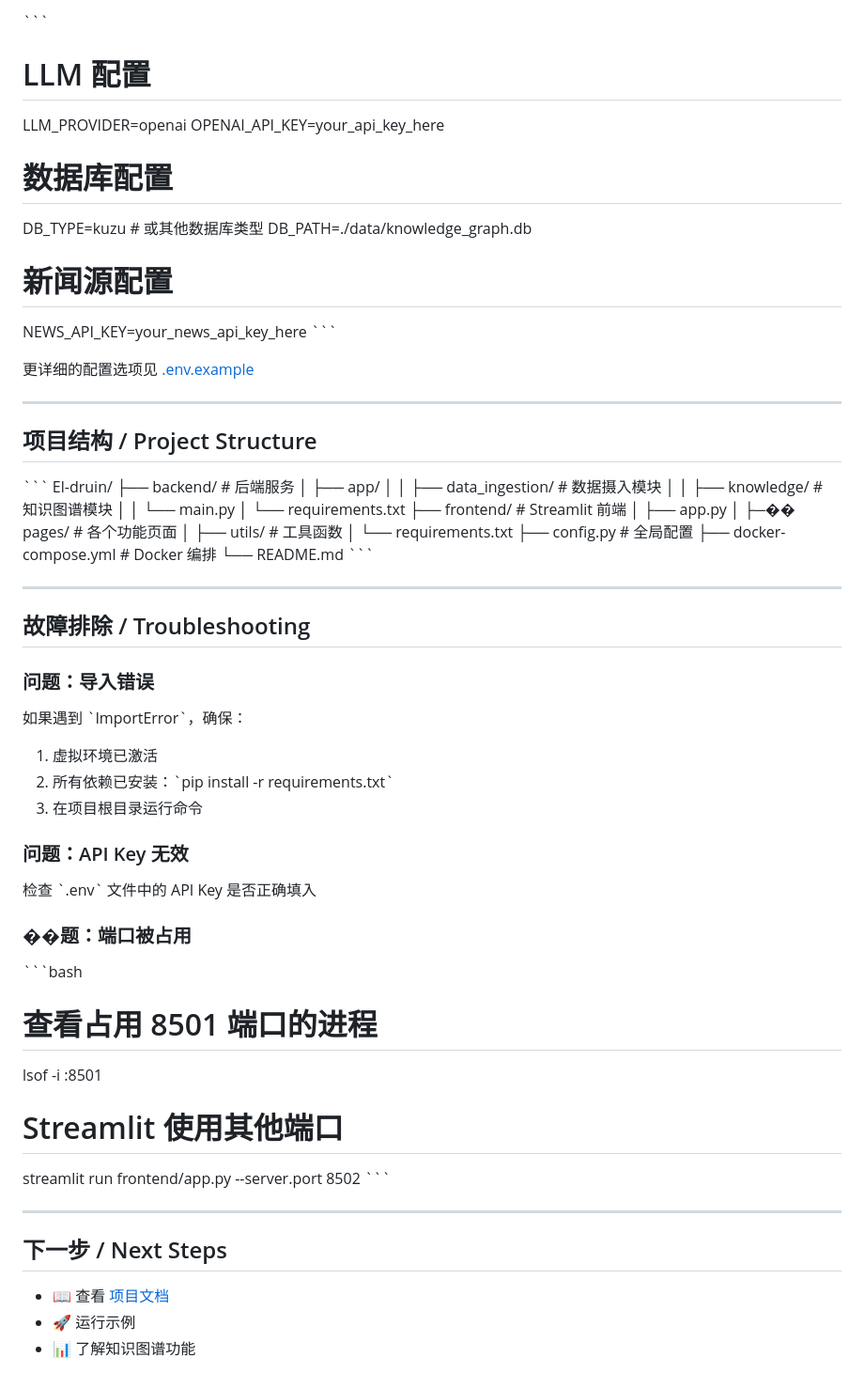
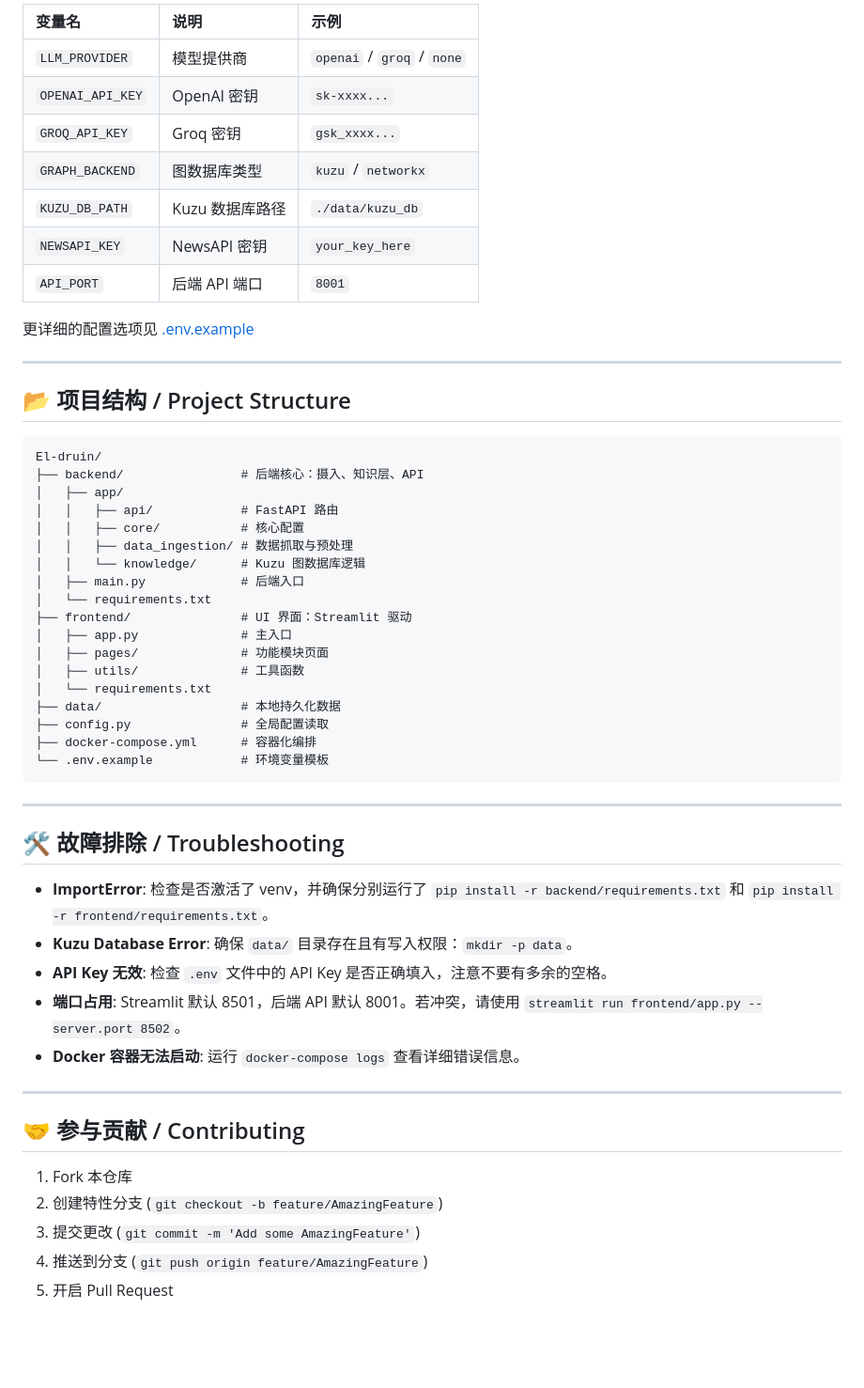
Before and after one commit to wuqihang-brave/El-druin, a Markdown page: README.md, the part around one of its changes. Shown at 94% size. Drawn GitHub-style; blank space fills up the shorter version.

````diff
--- a/README.md
+++ b/README.md
@@ -87,67 +75,57 @@ streamlit run frontend/app.py
 
-\`\`\`
-# LLM 配置
-LLM_PROVIDER=openai
-OPENAI_API_KEY=your_api_key_here
-
-# 数据库配置
-DB_TYPE=kuzu  # 或其他数据库类型
-DB_PATH=./data/knowledge_graph.db
-
-# 新闻源配置
-NEWS_API_KEY=your_news_api_key_here
-\`\`\`
+| 变量名 | 说明 | 示例 |
+| :--- | :--- | :--- |
+| `LLM_PROVIDER` | 模型提供商 | `openai` / `groq` / `none` |
+| `OPENAI_API_KEY` | OpenAI 密钥 | `sk-xxxx...` |
+| `GROQ_API_KEY` | Groq 密钥 | `gsk_xxxx...` |
+| `GRAPH_BACKEND` | 图数据库类型 | `kuzu` / `networkx` |
+| `KUZU_DB_PATH` | Kuzu 数据库路径 | `./data/kuzu_db` |
+| `NEWSAPI_KEY` | NewsAPI 密钥 | `your_key_here` |
+| `API_PORT` | 后端 API 端口 | `8001` |
 
 更详细的配置选项见 [.env.example](.env.example)
 
 ---
 
-## 项目结构 / Project Structure
+## 📂 项目结构 / Project Structure
 
-\`\`\`
+```text
 El-druin/
-├── backend/                 # 后端服务
+├── backend/                # 后端核心：摄入、知识层、API
 │   ├── app/
-│   │   ├── data_ingestion/  # 数据摄入模块
-│   │   ├── knowledge/       # 知识图谱模块
-│   │   └── main.py
+│   │   ├── api/            # FastAPI 路由
+│   │   ├── core/           # 核心配置
+│   │   ├── data_ingestion/ # 数据抓取与预处理
+│   │   └── knowledge/      # Kuzu 图数据库逻辑
+│   ├── main.py             # 后端入口
 │   └── requirements.txt
-├── frontend/                # Streamlit 前端
-│   ├── app.py
-│   ├─�� pages/              # 各个功能页面
+├── frontend/               # UI 界面：Streamlit 驱动
+│   ├── app.py              # 主入口
+│   ├── pages/              # 功能模块页面
 │   ├── utils/              # 工具函数
 │   └── requirements.txt
-├── config.py               # 全局配置
-├── docker-compose.yml      # Docker 编排
-└── README.md
-\`\`\`
+├── data/                   # 本地持久化数据
+├── config.py               # 全局配置读取
+├── docker-compose.yml      # 容器化编排
+└── .env.example            # 环境变量模板
+```
 
 ---
 
-## 故障排除 / Troubleshooting
+## 🛠️ 故障排除 / Troubleshooting
 
-### 问题：导入错误
-如果遇到 \`ImportError\`，确保：
-1. 虚拟环境已激活
-2. 所有依赖已安装：\`pip install -r requirements.txt\`
-3. 在项目根目录运行命令
-
-### 问题：API Key 无效
-检查 \`.env\` 文件中的 API Key 是否正确填入
-
-### ��题：端口被占用
-\`\`\`bash
-# 查看占用 8501 端口的进程
-lsof -i :8501
-
-# Streamlit 使用其他端口
-streamlit run frontend/app.py --server.port 8502
-\`\`\`
+- **ImportError**: 检查是否激活了 venv，并确保分别运行了 `pip install -r backend/requirements.txt` 和 `pip install -r frontend/requirements.txt`。
+- **Kuzu Database Error**: 确保 `data/` 目录存在且有写入权限：`mkdir -p data`。
+- **API Key 无效**: 检查 `.env` 文件中的 API Key 是否正确填入，注意不要有多余的空格。
+- **端口占用**: Streamlit 默认 8501，后端 API 默认 8001。若冲突，请使用 `streamlit run frontend/app.py --server.port 8502`。
+- **Docker 容器无法启动**: 运行 `docker-compose logs` 查看详细错误信息。
 
 ---
 
-## 下一步 / Next Steps
+## 🤝 参与贡献 / Contributing
 
-- 📖 查看 [项目文档](./docs)
-- 🚀 运行示例
-- 📊 了解知识图谱功能
+1. Fork 本仓库
+2. 创建特性分支 (`git checkout -b feature/AmazingFeature`)
+3. 提交更改 (`git commit -m 'Add some AmazingFeature'`)
+4. 推送到分支 (`git push origin feature/AmazingFeature`)
+5. 开启 Pull Request
````
Also changed, not shown: other parts of README.md (+34 -46 lines).
